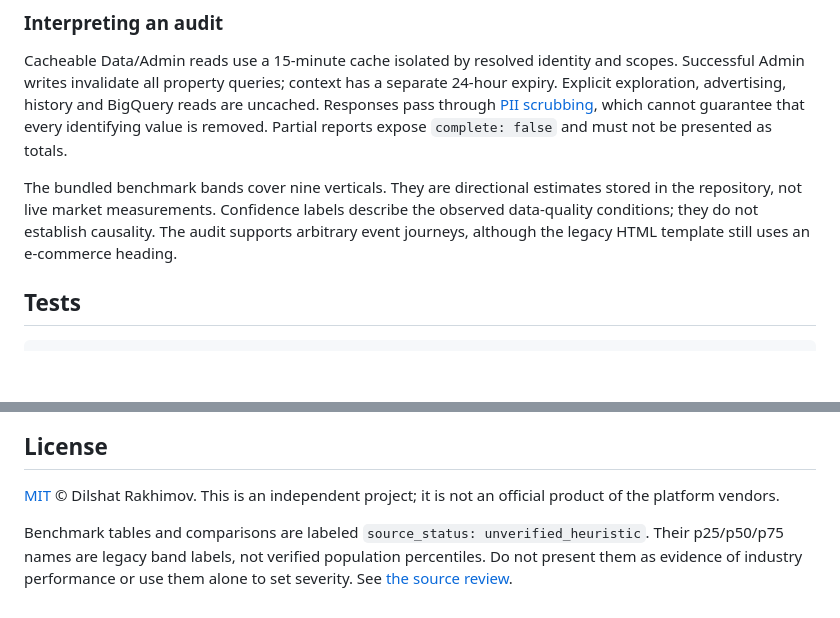
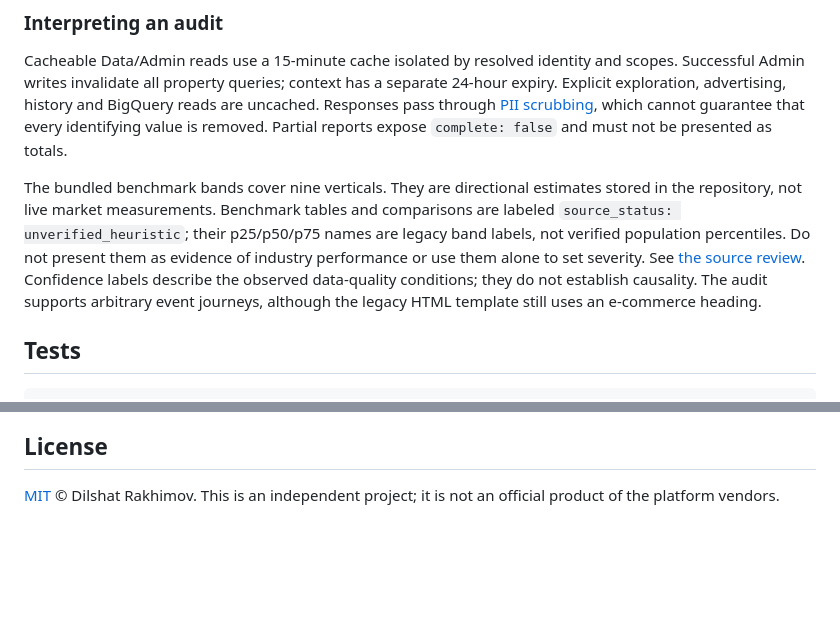
Before and after one commit to arcbaslow/google-analytics-agent, a Markdown page: README.md, 2 parts joined by grey strips. Drawn GitHub-style; blank space fills up the shorter version.

```diff
--- a/README.md
+++ b/README.md
@@ -136,7 +150,7 @@ Admin writes require the appropriate property role and `analytics.edit` scope; p
 
 Cacheable Data/Admin reads use a 15-minute cache isolated by resolved identity and scopes. Successful Admin writes invalidate all property queries; context has a separate 24-hour expiry. Explicit exploration, advertising, history and BigQuery reads are uncached. Responses pass through [PII scrubbing](scripts/ga4_utils.py), which cannot guarantee that every identifying value is removed. Partial reports expose `complete: false` and must not be presented as totals.
 
-The bundled benchmark bands cover nine verticals. They are directional estimates stored in the repository, not live market measurements. Confidence labels describe the observed data-quality conditions; they do not establish causality. The audit supports arbitrary event journeys, although the legacy HTML template still uses an e-commerce heading.
+The bundled benchmark bands cover nine verticals. They are directional estimates stored in the repository, not live market measurements. Benchmark tables and comparisons are labeled `source_status: unverified_heuristic`; their p25/p50/p75 names are legacy band labels, not verified population percentiles. Do not present them as evidence of industry performance or use them alone to set severity. See [the source review](docs/ROADMAP.md). Confidence labels describe the observed data-quality conditions; they do not establish causality. The audit supports arbitrary event journeys, although the legacy HTML template still uses an e-commerce heading.
 
 ## Tests
 
@@ -183,8 +197,3 @@ Maintained by [Good Labs](https://goodlabs.kz) - measurement implementation, tra
 ## License
 
 [MIT](LICENSE) © Dilshat Rakhimov. This is an independent project; it is not an official product of the platform vendors.
-
-Benchmark tables and comparisons are labeled `source_status: unverified_heuristic`.
-Their p25/p50/p75 names are legacy band labels, not verified population
-percentiles. Do not present them as evidence of industry performance or use
-them alone to set severity. See [the source review](docs/ROADMAP.md).
```
Also changed, not shown: other parts of README.md (+27 -13 lines), assets/README.md (+4 -4 lines), assets/hero.jpg (added), 1 other file.
